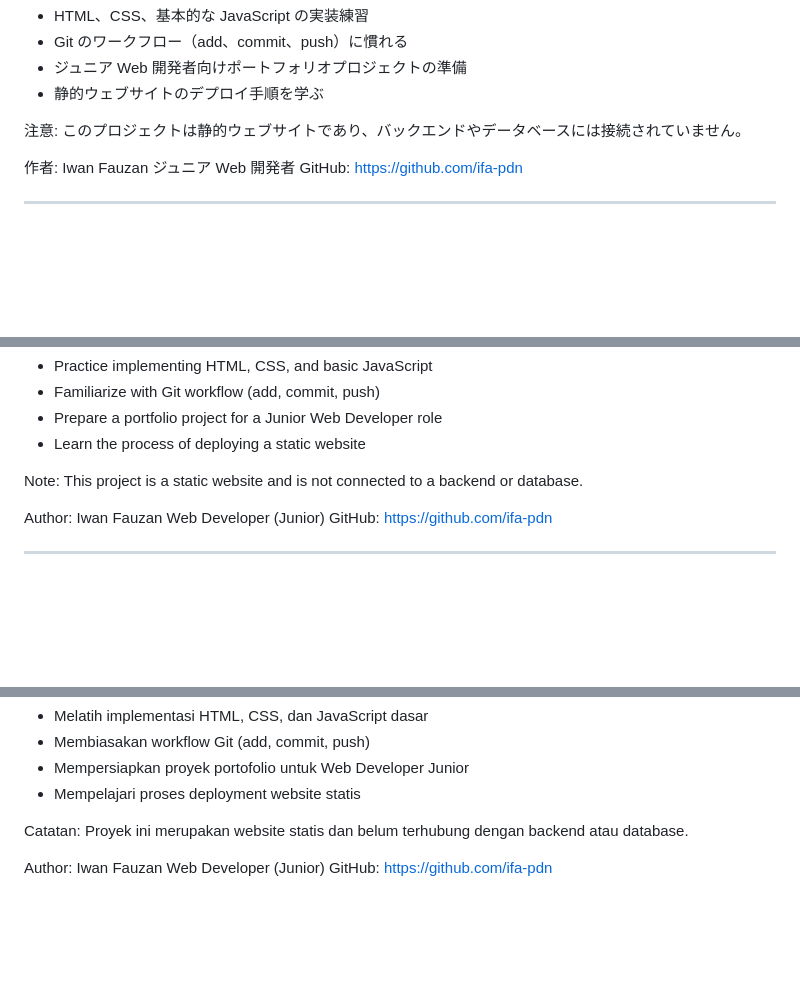
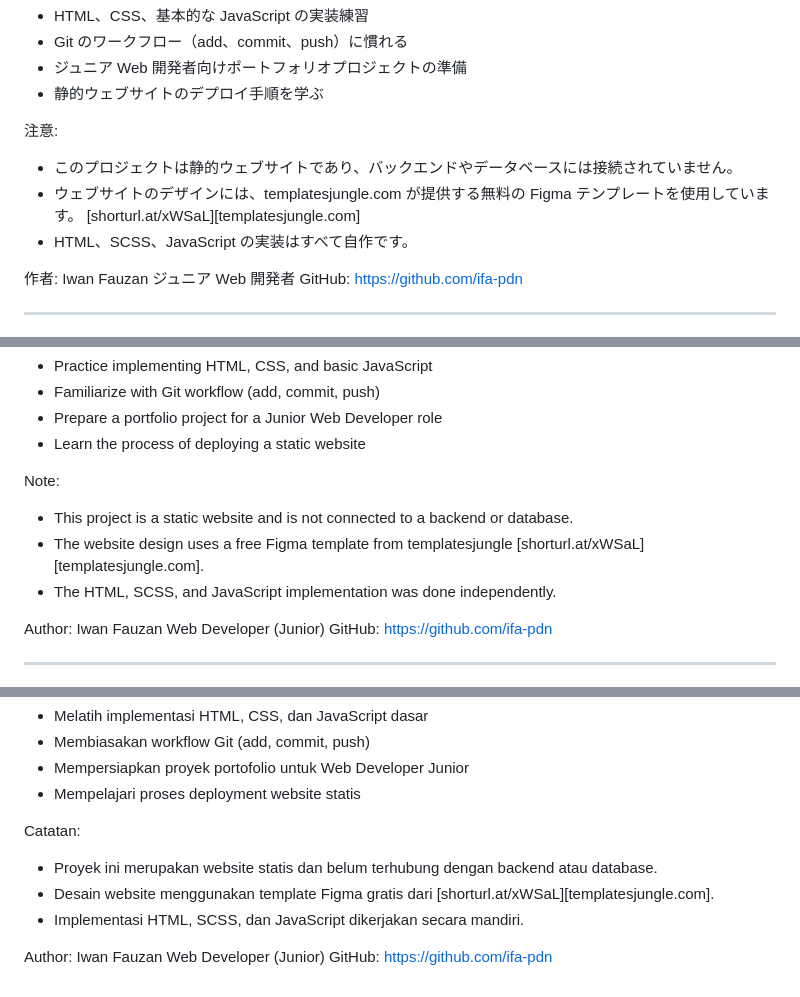
Before and after one commit to ifa-pdn/hannah-female-life-coach, a Markdown page: README.md, 3 parts joined by grey strips. GitHub-like rendering; blank space fills up the shorter version.

Commit message:
Update README with design source information

```diff
--- a/README.md
+++ b/README.md
@@ -40,7 +40,11 @@ https://ifa-pdn.github.io/hannah-female-life-coach/
 - 静的ウェブサイトのデプロイ手順を学ぶ
 
 注意:
-このプロジェクトは静的ウェブサイトであり、バックエンドやデータベースには接続されていません。
+
+- このプロジェクトは静的ウェブサイトであり、バックエンドやデータベースには接続されていません。
+- ウェブサイトのデザインには、templatesjungle.com が提供する無料の Figma テンプレートを使用しています。
+  [shorturl.at/xWSaL][templatesjungle.com]
+- HTML、SCSS、JavaScript の実装はすべて自作です。
 
 作者:
 Iwan Fauzan
@@ -89,7 +93,10 @@ Project Goals:
 - Learn the process of deploying a static website
 
 Note:
-This project is a static website and is not connected to a backend or database.
+
+- This project is a static website and is not connected to a backend or database.
+- The website design uses a free Figma template from templatesjungle [shorturl.at/xWSaL][templatesjungle.com].
+- The HTML, SCSS, and JavaScript implementation was done independently.
 
 Author:
 Iwan Fauzan
@@ -138,7 +145,10 @@ Tujuan Proyek:
 - Mempelajari proses deployment website statis
 
 Catatan:
-Proyek ini merupakan website statis dan belum terhubung dengan backend atau database.
+
+- Proyek ini merupakan website statis dan belum terhubung dengan backend atau database.
+- Desain website menggunakan template Figma gratis dari [shorturl.at/xWSaL][templatesjungle.com].
+- Implementasi HTML, SCSS, dan JavaScript dikerjakan secara mandiri.
 
 Author:
 Iwan Fauzan
```
